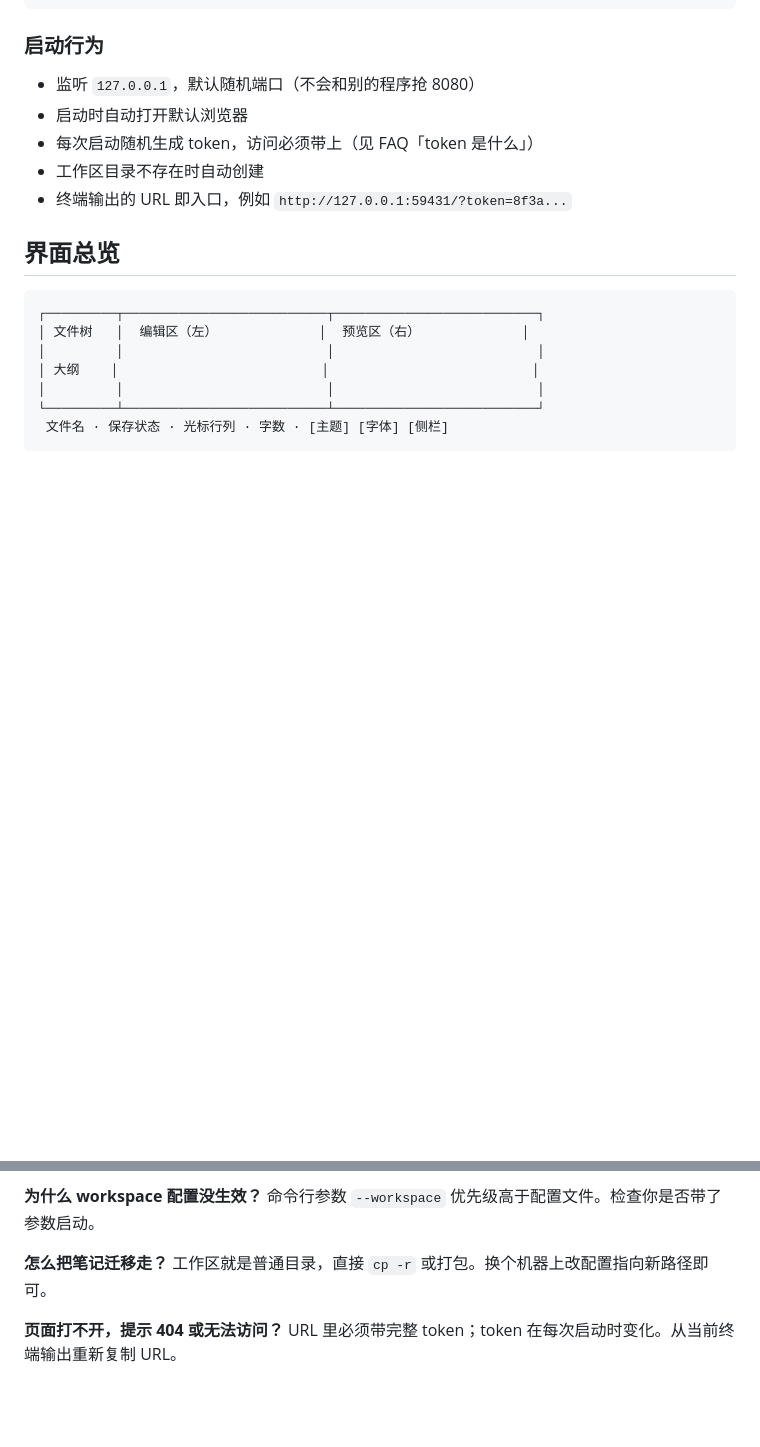
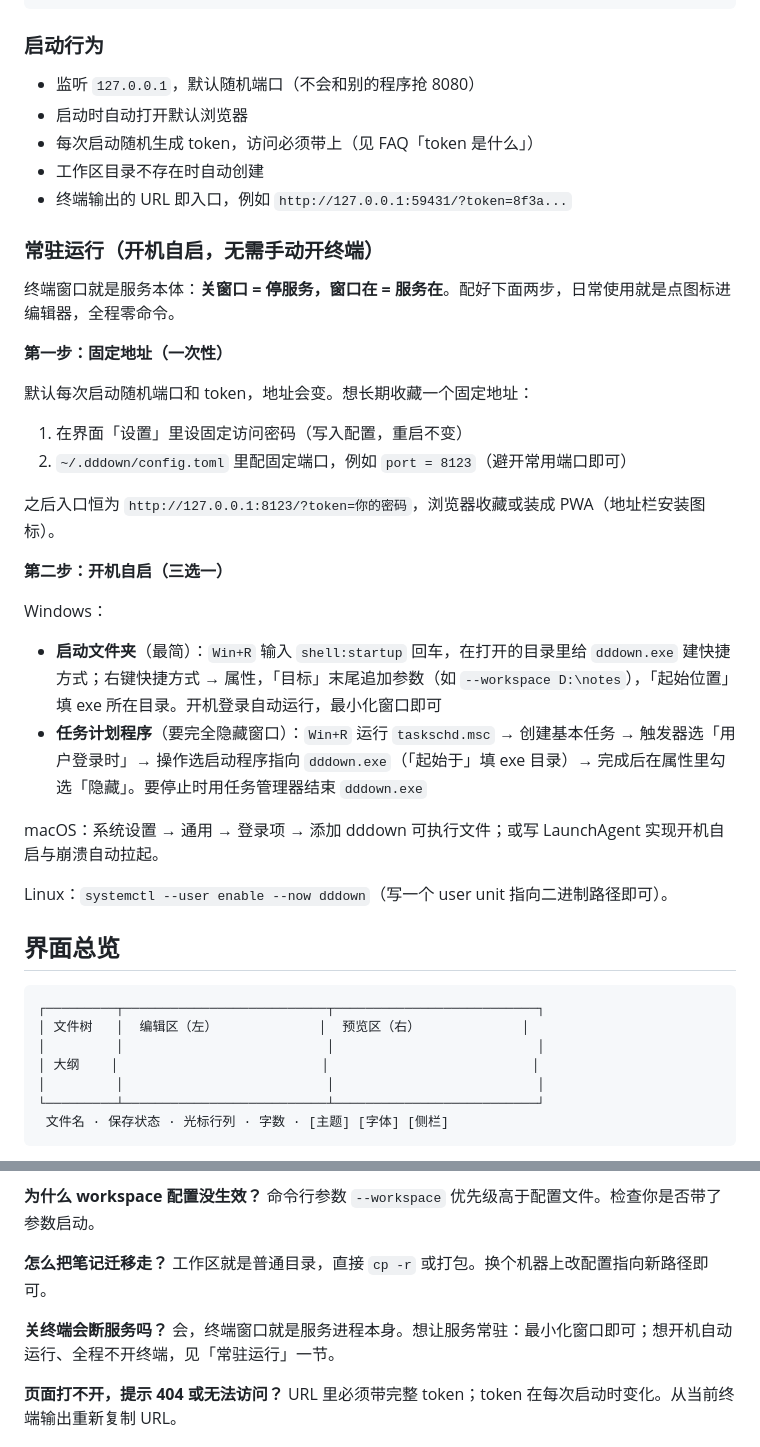
Before and after one commit to Steventsang18/dddown, a Markdown page: docs/USAGE.md, 2 parts joined by grey strips. Drawn GitHub-style; blank space fills up the shorter version.

Commit message:
docs: 常驻运行指引——固定地址 + 开机自启（Windows 启动文件夹/任务计划，macOS 登录项，Linux user unit）

```diff
--- a/docs/USAGE.md
+++ b/docs/USAGE.md
@@ -24,6 +24,30 @@ dddown 是本地优先的 Markdown 编辑器：所有数据都在你自己的工
 - 每次启动随机生成 token，访问必须带上（见 FAQ「token 是什么」）
 - 工作区目录不存在时自动创建
 - 终端输出的 URL 即入口，例如 `http://127.0.0.1:59431/?token=8f3a...`
+
+### 常驻运行（开机自启，无需手动开终端）
+
+终端窗口就是服务本体：**关窗口 = 停服务，窗口在 = 服务在**。配好下面两步，日常使用就是点图标进编辑器，全程零命令。
+
+**第一步：固定地址（一次性）**
+
+默认每次启动随机端口和 token，地址会变。想长期收藏一个固定地址：
+
+1. 在界面「设置」里设固定访问密码（写入配置，重启不变）
+2. `~/.dddown/config.toml` 里配固定端口，例如 `port = 8123`（避开常用端口即可）
+
+之后入口恒为 `http://127.0.0.1:8123/?token=你的密码`，浏览器收藏或装成 PWA（地址栏安装图标）。
+
+**第二步：开机自启（三选一）**
+
+Windows：
+
+- **启动文件夹**（最简）：`Win+R` 输入 `shell:startup` 回车，在打开的目录里给 `dddown.exe` 建快捷方式；右键快捷方式 → 属性，「目标」末尾追加参数（如 `--workspace D:\notes`），「起始位置」填 exe 所在目录。开机登录自动运行，最小化窗口即可
+- **任务计划程序**（要完全隐藏窗口）：`Win+R` 运行 `taskschd.msc` → 创建基本任务 → 触发器选「用户登录时」→ 操作选启动程序指向 `dddown.exe`（「起始于」填 exe 目录）→ 完成后在属性里勾选「隐藏」。要停止时用任务管理器结束 `dddown.exe`
+
+macOS：系统设置 → 通用 → 登录项 → 添加 dddown 可执行文件；或写 LaunchAgent 实现开机自启与崩溃自动拉起。
+
+Linux：`systemctl --user enable --now dddown`（写一个 user unit 指向二进制路径即可）。
 
 ## 界面总览
 
@@ -244,6 +268,9 @@ sidebar = "mod-shift-e"
 **怎么把笔记迁移走？**
 工作区就是普通目录，直接 `cp -r` 或打包。换个机器上改配置指向新路径即可。
 
+**关终端会断服务吗？**
+会，终端窗口就是服务进程本身。想让服务常驻：最小化窗口即可；想开机自动运行、全程不开终端，见「常驻运行」一节。
+
 **页面打不开，提示 404 或无法访问？**
 URL 里必须带完整 token；token 在每次启动时变化。从当前终端输出重新复制 URL。
 
```
Also changed, not shown: README.en.md (+1 -1 lines), README.md (+1 -1 lines).
